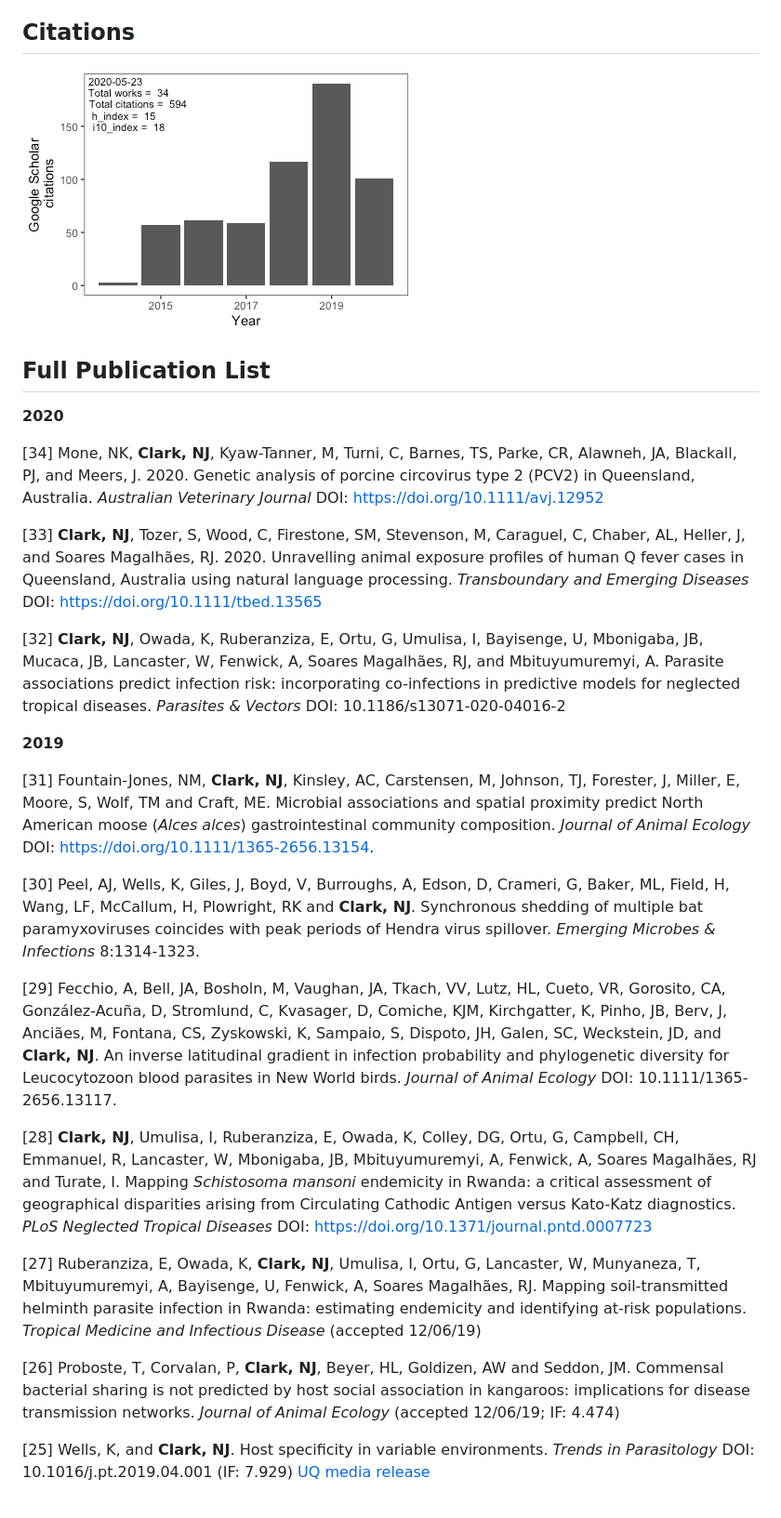
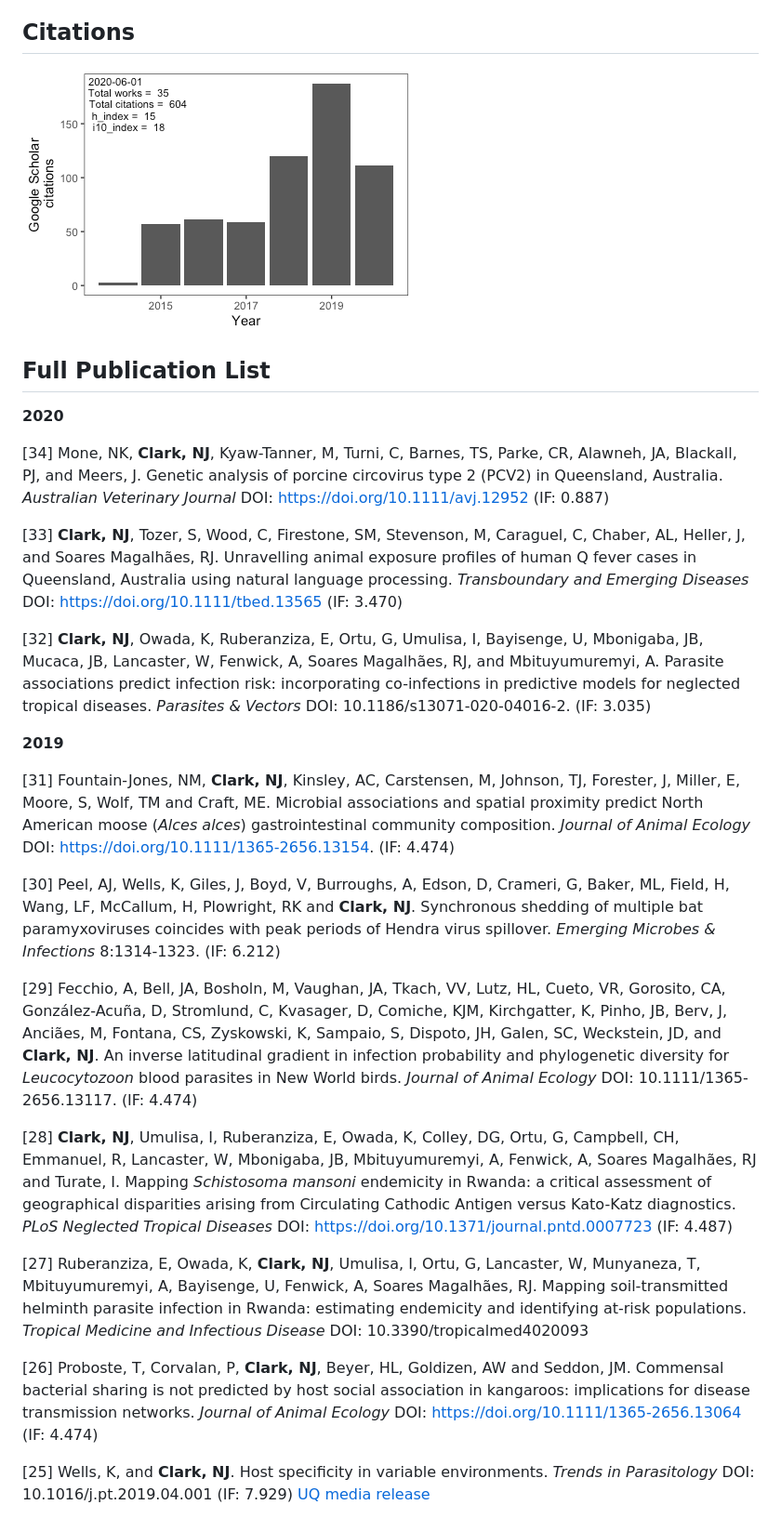
Before and after one commit to nicholasjclark/CV, a Markdown page: docs/README.md, the part around the change. Shown: that part at 93% size. Rendered like a GitHub page; pictures changed too: docs/README_files/figure-gfm/unnamed-chunk-1-1.png.

Commit message:
update cv

```diff
--- a/docs/README.md
+++ b/docs/README.md
@@ -219,22 +219,23 @@ infection risk in Western Palearctic birds. (1st submission
 **2020**
 
 \[34\] Mone, NK, **Clark, NJ**, Kyaw-Tanner, M, Turni, C, Barnes, TS,
-Parke, CR, Alawneh, JA, Blackall, PJ, and Meers, J. 2020. Genetic
-analysis of porcine circovirus type 2 (PCV2) in Queensland, Australia.
-*Australian Veterinary Journal* DOI: <https://doi.org/10.1111/avj.12952>
+Parke, CR, Alawneh, JA, Blackall, PJ, and Meers, J. Genetic analysis of
+porcine circovirus type 2 (PCV2) in Queensland, Australia. *Australian
+Veterinary Journal* DOI: <https://doi.org/10.1111/avj.12952> (IF: 0.887)
 
 \[33\] **Clark, NJ**, Tozer, S, Wood, C, Firestone, SM, Stevenson, M,
-Caraguel, C, Chaber, AL, Heller, J, and Soares Magalhães, RJ. 2020.
+Caraguel, C, Chaber, AL, Heller, J, and Soares Magalhães, RJ.
 Unravelling animal exposure profiles of human Q fever cases in
 Queensland, Australia using natural language processing. *Transboundary
-and Emerging Diseases* DOI: <https://doi.org/10.1111/tbed.13565>
+and Emerging Diseases* DOI: <https://doi.org/10.1111/tbed.13565> (IF:
+3.470)
 
 \[32\] **Clark, NJ**, Owada, K, Ruberanziza, E, Ortu, G, Umulisa, I,
 Bayisenge, U, Mbonigaba, JB, Mucaca, JB, Lancaster, W, Fenwick, A,
 Soares Magalhães, RJ, and Mbituyumuremyi, A. Parasite associations
 predict infection risk: incorporating co-infections in predictive models
 for neglected tropical diseases. *Parasites & Vectors* DOI:
-10.1186/s13071-020-04016-2
+10.1186/s13071-020-04016-2. (IF: 3.035)
 
 **2019**
 
@@ -242,22 +243,23 @@ for neglected tropical diseases. *Parasites & Vectors* DOI:
 Johnson, TJ, Forester, J, Miller, E, Moore, S, Wolf, TM and Craft, ME.
 Microbial associations and spatial proximity predict North American
 moose (*Alces alces*) gastrointestinal community composition. *Journal
-of Animal Ecology* DOI: <https://doi.org/10.1111/1365-2656.13154>.
+of Animal Ecology* DOI: <https://doi.org/10.1111/1365-2656.13154>. (IF:
+4.474)
 
 \[30\] Peel, AJ, Wells, K, Giles, J, Boyd, V, Burroughs, A, Edson, D,
 Crameri, G, Baker, ML, Field, H, Wang, LF, McCallum, H, Plowright, RK
 and **Clark, NJ**. Synchronous shedding of multiple bat paramyxoviruses
 coincides with peak periods of Hendra virus spillover. *Emerging
-Microbes & Infections* 8:1314-1323.
+Microbes & Infections* 8:1314-1323. (IF: 6.212)
 
 \[29\] Fecchio, A, Bell, JA, Bosholn, M, Vaughan, JA, Tkach, VV, Lutz,
 HL, Cueto, VR, Gorosito, CA, González-Acuña, D, Stromlund, C, Kvasager,
 D, Comiche, KJM, Kirchgatter, K, Pinho, JB, Berv, J, Anciães, M,
 Fontana, CS, Zyskowski, K, Sampaio, S, Dispoto, JH, Galen, SC,
 Weckstein, JD, and **Clark, NJ**. An inverse latitudinal gradient in
-infection probability and phylogenetic diversity for Leucocytozoon blood
-parasites in New World birds. *Journal of Animal Ecology* DOI:
-10.1111/1365-2656.13117.
+infection probability and phylogenetic diversity for *Leucocytozoon*
+blood parasites in New World birds. *Journal of Animal Ecology* DOI:
+10.1111/1365-2656.13117. (IF: 4.474)
 
 \[28\] **Clark, NJ**, Umulisa, I, Ruberanziza, E, Owada, K, Colley, DG,
 Ortu, G, Campbell, CH, Emmanuel, R, Lancaster, W, Mbonigaba, JB,
@@ -265,19 +267,20 @@ Mbituyumuremyi, A, Fenwick, A, Soares Magalhães, RJ and Turate, I.
 Mapping *Schistosoma mansoni* endemicity in Rwanda: a critical
 assessment of geographical disparities arising from Circulating Cathodic
 Antigen versus Kato-Katz diagnostics. *PLoS Neglected Tropical Diseases*
-DOI: <https://doi.org/10.1371/journal.pntd.0007723>
+DOI: <https://doi.org/10.1371/journal.pntd.0007723> (IF: 4.487)
 
 \[27\] Ruberanziza, E, Owada, K, **Clark, NJ**, Umulisa, I, Ortu, G,
 Lancaster, W, Munyaneza, T, Mbituyumuremyi, A, Bayisenge, U, Fenwick, A,
 Soares Magalhães, RJ. Mapping soil-transmitted helminth parasite
 infection in Rwanda: estimating endemicity and identifying at-risk
-populations. *Tropical Medicine and Infectious Disease* (accepted
-12/06/19)
+populations. *Tropical Medicine and Infectious Disease* DOI:
+10.3390/tropicalmed4020093
 
 \[26\] Proboste, T, Corvalan, P, **Clark, NJ**, Beyer, HL, Goldizen, AW
 and Seddon, JM. Commensal bacterial sharing is not predicted by host
 social association in kangaroos: implications for disease transmission
-networks. *Journal of Animal Ecology* (accepted 12/06/19; IF: 4.474)
+networks. *Journal of Animal Ecology* DOI:
+<https://doi.org/10.1111/1365-2656.13064> (IF: 4.474)
 
 \[25\] Wells, K, and **Clark, NJ**. Host specificity in variable
 environments. *Trends in Parasitology* DOI: 10.1016/j.pt.2019.04.001
```
Also changed, not shown: scholar_graph.jpg (added), 5 other files.
